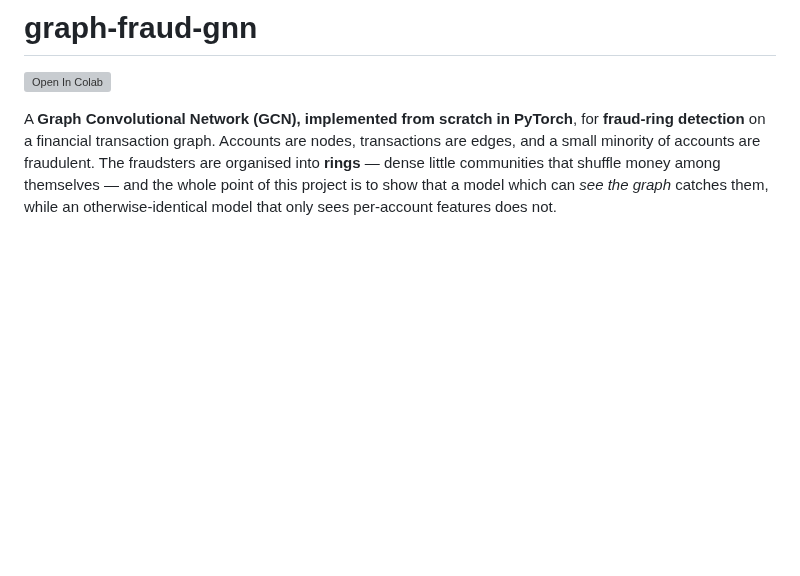
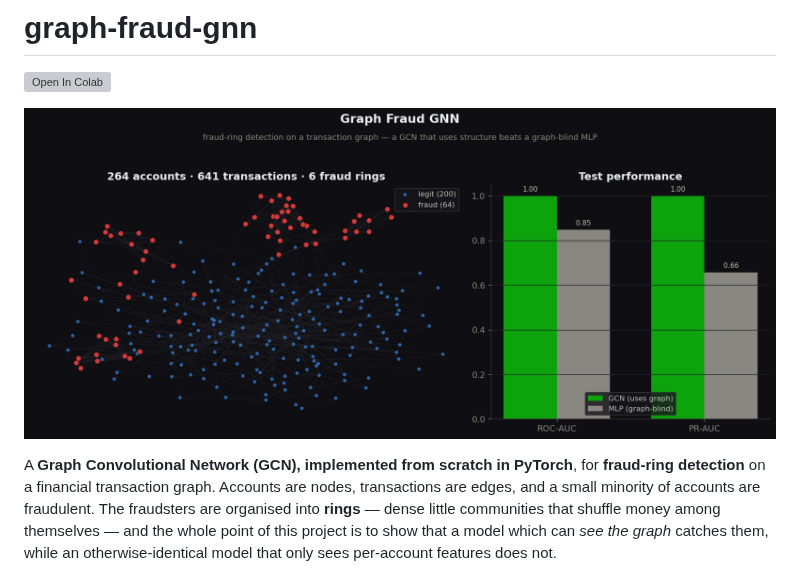
Before and after one commit to akshay-birla-03/graph-fraud-gnn, a Markdown page: README.md, the part around the change. Rendered like a GitHub page; pictures changed too: docs/images/hero.png (added); blank space fills up the shorter version; grey boxes are pictures that could not be loaded.

Commit message:
Add hero visualization (real trained GCN vs MLP on the transaction graph)

```diff
--- a/README.md
+++ b/README.md
@@ -1,6 +1,8 @@
 # graph-fraud-gnn
 
 [![Open In Colab](https://colab.research.google.com/assets/colab-badge.svg)](https://colab.research.google.com/github/akshay-birla-03/graph-fraud-gnn/blob/main/notebooks/Run_in_Colab.ipynb)
+
+![Fraud-ring detection: transaction graph and GCN vs graph-blind MLP](docs/images/hero.png)
 
 A **Graph Convolutional Network (GCN), implemented from scratch in PyTorch**, for
 **fraud-ring detection** on a financial transaction graph. Accounts are nodes,
```
